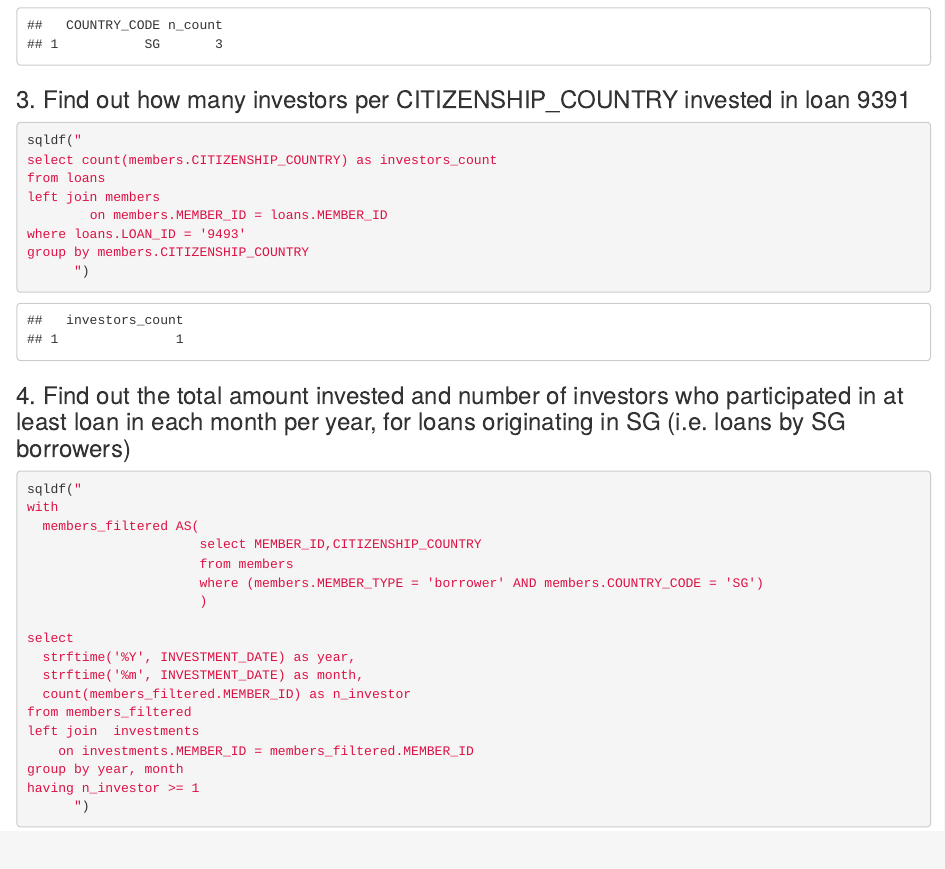
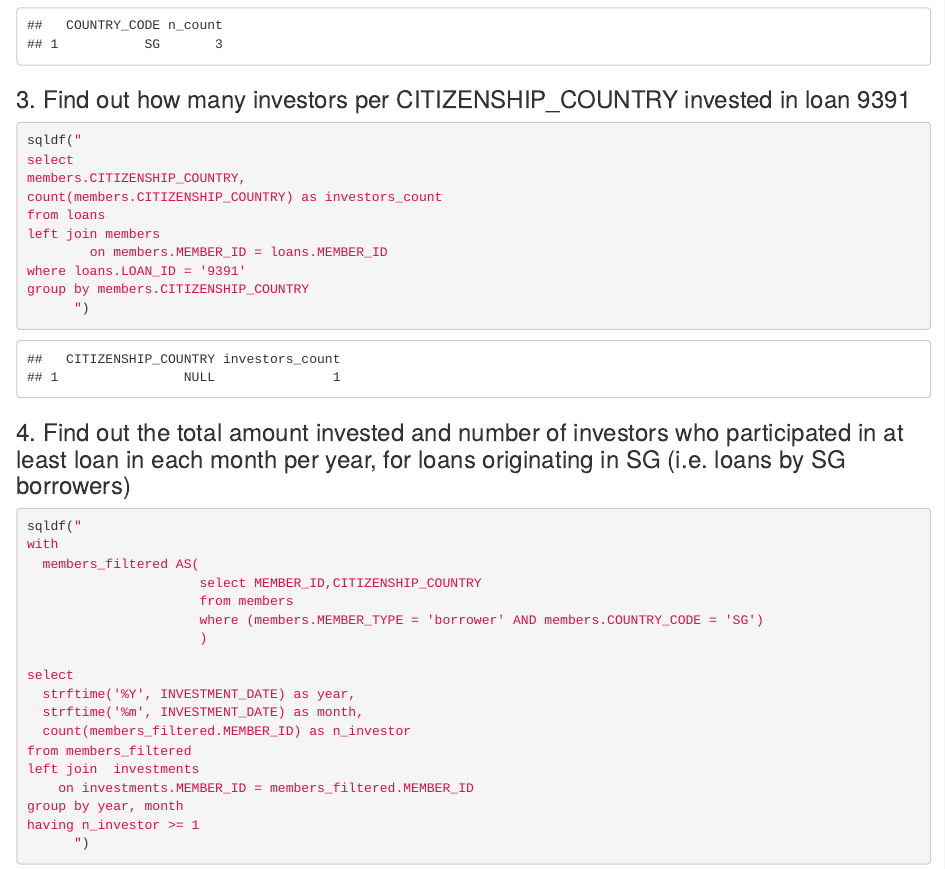
Before and after one commit to calvindw/dsjobinterviews, an R Markdown document (fintech/fintech.Rmd): the page in a window 1100 px wide, from 2250 px down. Rendered offline with R 4.5, knitr and Pandoc, with nearby package versions; code that draws random numbers runs with fixed seeds of ours; common packages that the code uses without loading them are loaded.

Commit message:
Update fintech.Rmd
correction of select statement for question #3

````diff
--- a/fintech/fintech.Rmd
+++ b/fintech/fintech.Rmd
@@ -105,11 +105,13 @@ GROUP BY COUNTRY_CODE"
 ```{r}
 
 sqldf("
-select count(members.CITIZENSHIP_COUNTRY) as investors_count
+select
+members.CITIZENSHIP_COUNTRY,
+count(members.CITIZENSHIP_COUNTRY) as investors_count
 from loans
 left join members
         on members.MEMBER_ID = loans.MEMBER_ID
-where loans.LOAN_ID = '9493'
+where loans.LOAN_ID = '9391'
 group by members.CITIZENSHIP_COUNTRY
       ")
 ```
````
